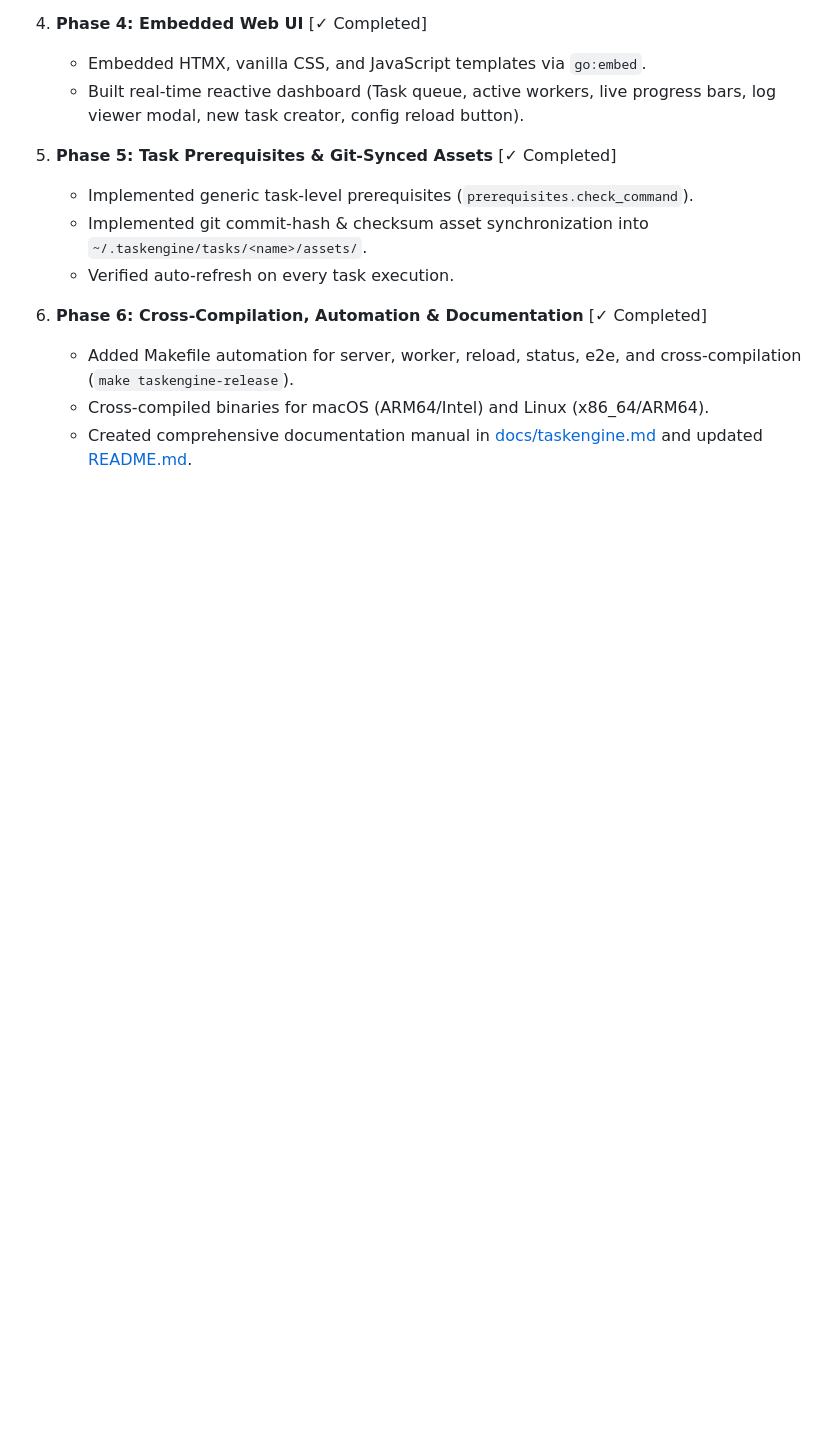
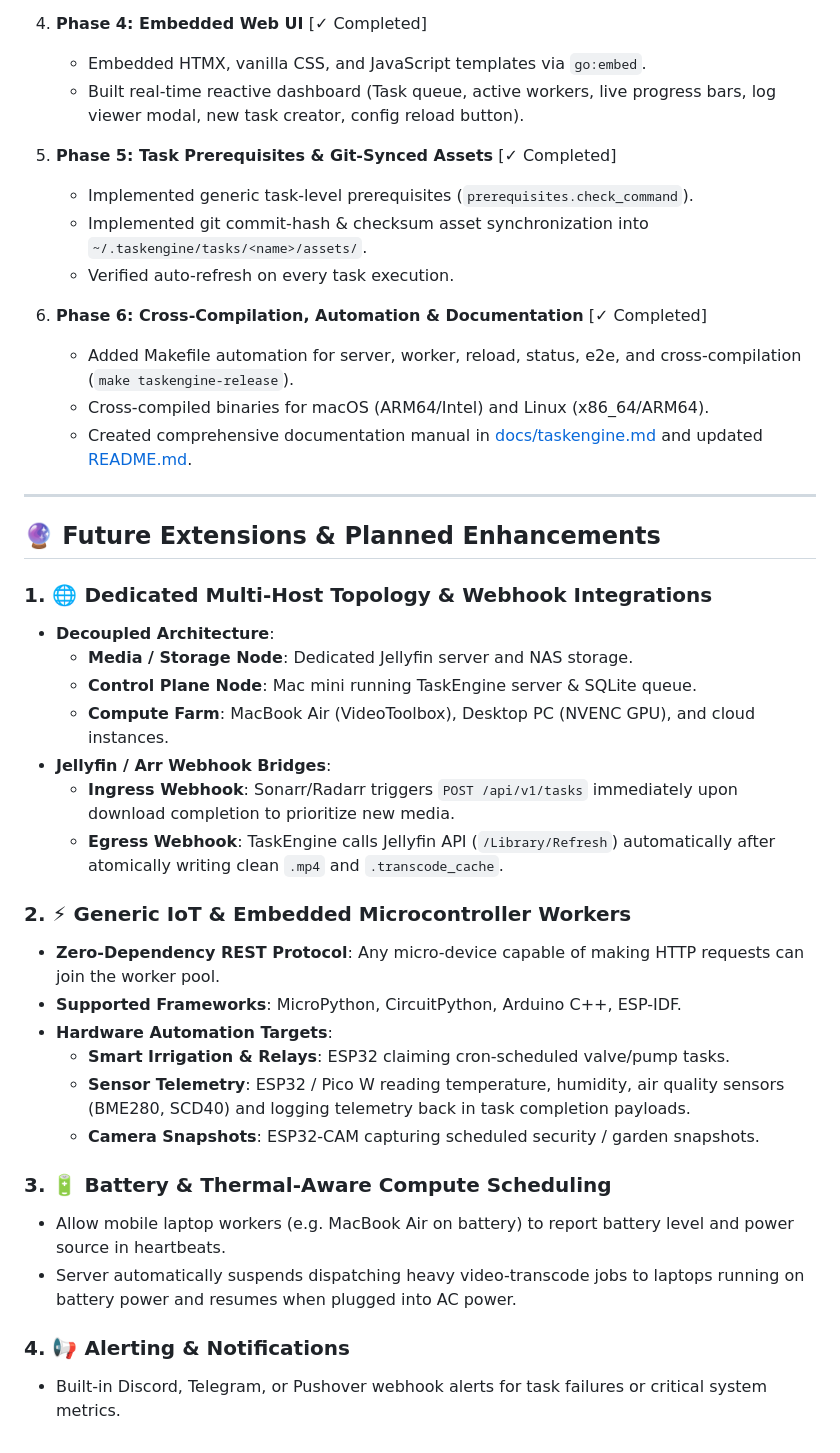
Before and after one commit to Shivakishore14/home, a Markdown page: work/task-engine.md, the part around the change. Drawn GitHub-style; blank space fills up the shorter version.

Commit message:
Document future extensions: multi-host topology, webhooks, and IoT microcontroller workers

```diff
--- a/work/task-engine.md
+++ b/work/task-engine.md
@@ -331,3 +331,31 @@ home/
    - Added Makefile automation for server, worker, reload, status, e2e, and cross-compilation (`make taskengine-release`).
    - Cross-compiled binaries for macOS (ARM64/Intel) and Linux (x86_64/ARM64).
    - Created comprehensive documentation manual in [docs/taskengine.md](file:///Users/server/github/home/docs/taskengine.md) and updated [README.md](file:///Users/server/github/home/README.md).
+
+---
+
+## 🔮 Future Extensions & Planned Enhancements
+
+### 1. 🌐 Dedicated Multi-Host Topology & Webhook Integrations
+* **Decoupled Architecture**:
+  * **Media / Storage Node**: Dedicated Jellyfin server and NAS storage.
+  * **Control Plane Node**: Mac mini running TaskEngine server & SQLite queue.
+  * **Compute Farm**: MacBook Air (VideoToolbox), Desktop PC (NVENC GPU), and cloud instances.
+* **Jellyfin / Arr Webhook Bridges**:
+  * **Ingress Webhook**: Sonarr/Radarr triggers `POST /api/v1/tasks` immediately upon download completion to prioritize new media.
+  * **Egress Webhook**: TaskEngine calls Jellyfin API (`/Library/Refresh`) automatically after atomically writing clean `.mp4` and `.transcode_cache`.
+
+### 2. ⚡ Generic IoT & Embedded Microcontroller Workers
+* **Zero-Dependency REST Protocol**: Any micro-device capable of making HTTP requests can join the worker pool.
+* **Supported Frameworks**: MicroPython, CircuitPython, Arduino C++, ESP-IDF.
+* **Hardware Automation Targets**:
+  * **Smart Irrigation & Relays**: ESP32 claiming cron-scheduled valve/pump tasks.
+  * **Sensor Telemetry**: ESP32 / Pico W reading temperature, humidity, air quality sensors (BME280, SCD40) and logging telemetry back in task completion payloads.
+  * **Camera Snapshots**: ESP32-CAM capturing scheduled security / garden snapshots.
+
+### 3. 🔋 Battery & Thermal-Aware Compute Scheduling
+* Allow mobile laptop workers (e.g. MacBook Air on battery) to report battery level and power source in heartbeats.
+* Server automatically suspends dispatching heavy video-transcode jobs to laptops running on battery power and resumes when plugged into AC power.
+
+### 4. 📢 Alerting & Notifications
+* Built-in Discord, Telegram, or Pushover webhook alerts for task failures or critical system metrics.
```
Also changed, not shown: docs/taskengine.md (+21 -2 lines).
